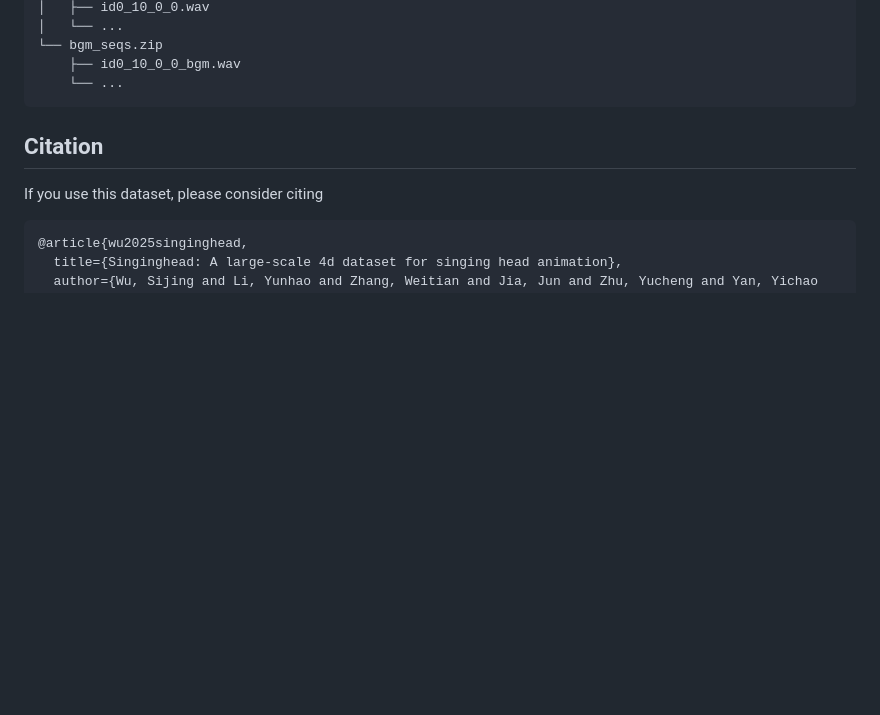
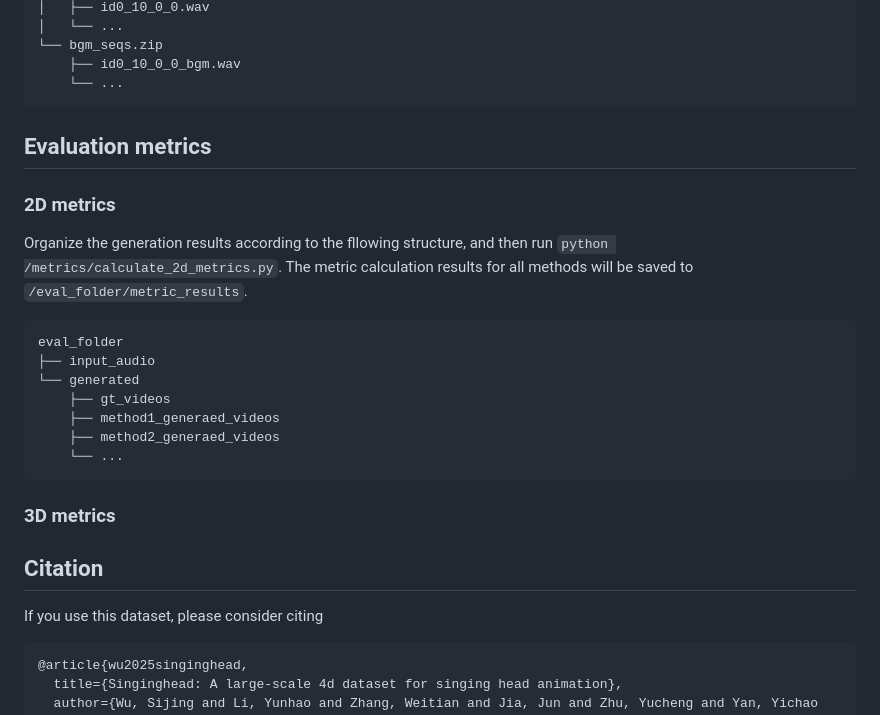
Before and after one commit to wsj-sjtu/SingingHead, a Markdown page: README.md, the part around one of its changes. GitHub-like rendering; blank space fills up the shorter version.

````diff
--- a/README.md
+++ b/README.md
@@ -54,6 +54,24 @@ SingingHead
     └── ...
 ```
 
+
+## Evaluation metrics
+### 2D metrics
+Organize the generation results according to the fllowing structure, and then run `python /metrics/calculate_2d_metrics.py`. The metric calculation results for all methods will be saved to `/eval_folder/metric_results`.
+```
+eval_folder
+├── input_audio
+└── generated
+    ├── gt_videos
+    ├── method1_generaed_videos
+    ├── method2_generaed_videos
+    └── ...
+```
+
+### 3D metrics
+
+
+
 ## Citation
 If you use this dataset, please consider citing
 ```
````
Also changed, not shown: other parts of README.md (+1 -1 lines).
